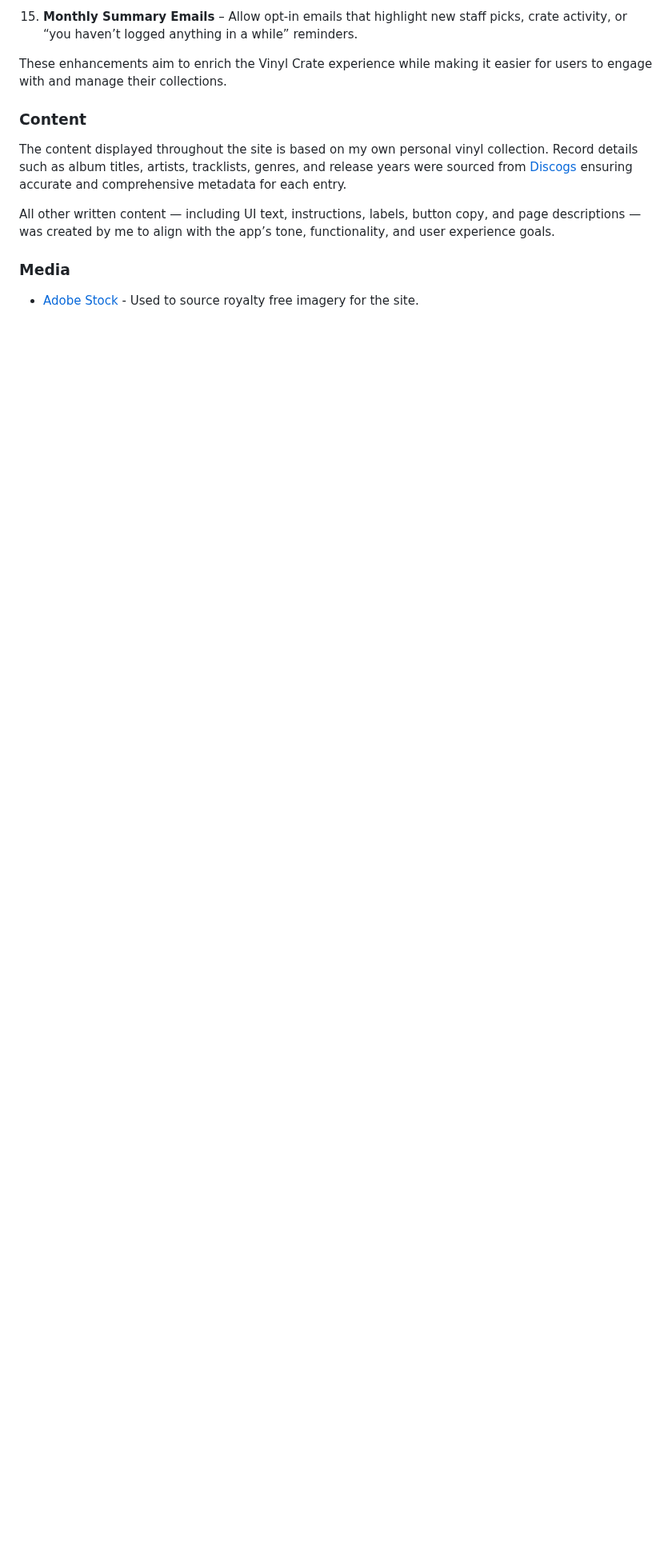
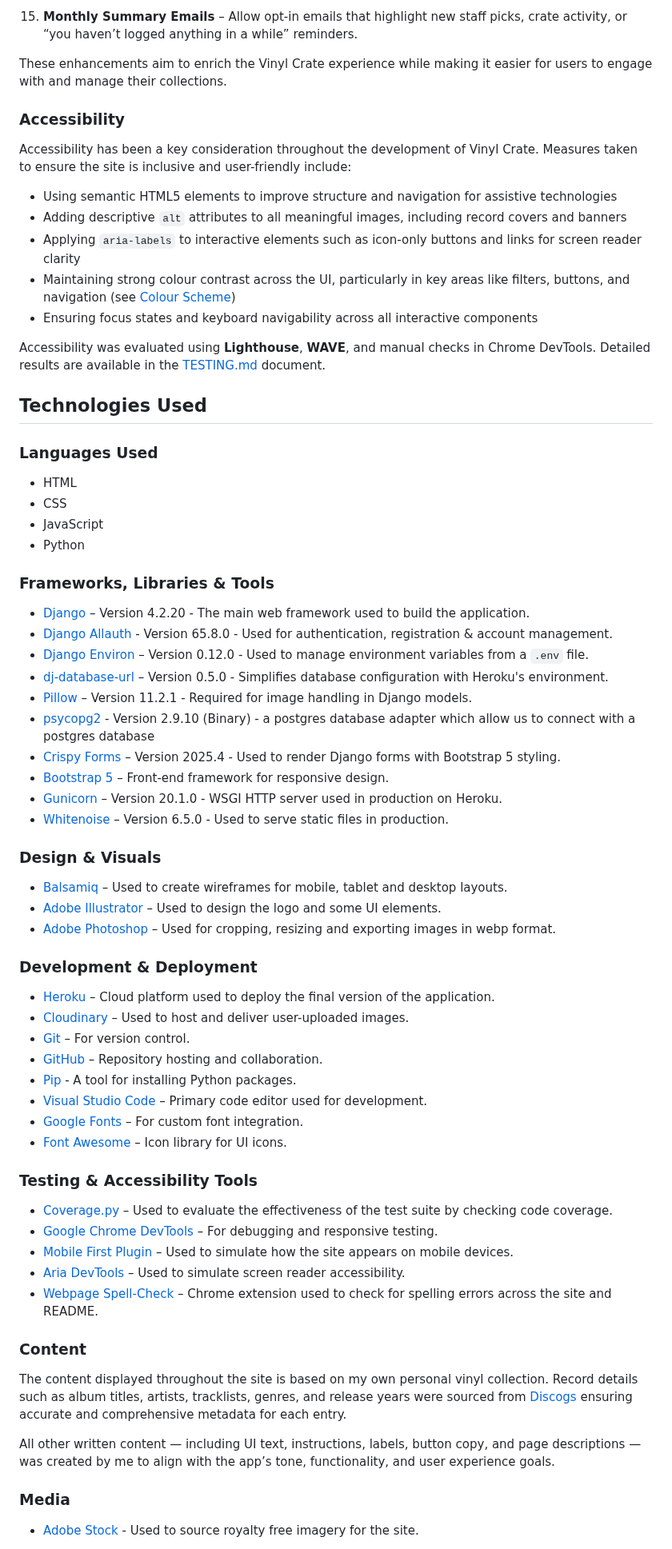
Before and after one commit to sd-powell/portfolio_project_3, a Markdown page: README.md, the part around one of its changes. Shown at 80% size. GitHub-like rendering; blank space fills up the shorter version.

Commit message:
add technologies used section featuring all tools used in development

```diff
--- a/README.md
+++ b/README.md
@@ -550,6 +536,79 @@ To expand the functionality of Vinyl Crate and improve the user experience, the
 
 These enhancements aim to enrich the Vinyl Crate experience while making it easier for users to engage with and manage their collections.
 
+<a id=accessibility></a>
+
+### Accessibility
+
+Accessibility has been a key consideration throughout the development of Vinyl Crate. Measures taken to ensure the site is inclusive and user-friendly include:
+
+- Using semantic HTML5 elements to improve structure and navigation for assistive technologies
+- Adding descriptive `alt` attributes to all meaningful images, including record covers and banners
+- Applying `aria-labels` to interactive elements such as icon-only buttons and links for screen reader clarity
+- Maintaining strong colour contrast across the UI, particularly in key areas like filters, buttons, and navigation (see [Colour Scheme](#colours))
+- Ensuring focus states and keyboard navigability across all interactive components
+
+Accessibility was evaluated using **Lighthouse**, **WAVE**, and manual checks in Chrome DevTools. Detailed results are available in the [TESTING.md](TESTING.md) document.
+
+<a id="technologies"></a>
+
+## Technologies Used
+
+<a id="languages"></a>
+
+### Languages Used
+
+- HTML
+- CSS
+- JavaScript
+- Python
+
+<a id="frameworks"></a>
+
+### Frameworks, Libraries & Tools
+
+- [Django](https://www.djangoproject.com/) – Version 4.2.20 - The main web framework used to build the application.
+- [Django Allauth](https://django-allauth.readthedocs.io/en/latest/) - Version 65.8.0 - Used for authentication, registration & account management.
+- [Django Environ](https://django-environ.readthedocs.io/en/latest/) – Version 0.12.0 - Used to manage environment variables from a `.env` file.
+- [dj-database-url](https://pypi.org/project/dj-database-url/) – Version 0.5.0 - Simplifies database configuration with Heroku's environment.
+- [Pillow](https://pillow.readthedocs.io/en/stable/) – Version 11.2.1 - Required for image handling in Django models.
+- [psycopg2](https://pypi.org/project/psycopg2/) - Version 2.9.10 (Binary) - a postgres database adapter which allow us to connect with a postgres database
+- [Crispy Forms](https://django-crispy-forms.readthedocs.io/en/latest/) – Version 2025.4 - Used to render Django forms with Bootstrap 5 styling.
+- [Bootstrap 5](https://getbootstrap.com/) – Front-end framework for responsive design.
+- [Gunicorn](https://gunicorn.org/) – Version 20.1.0 - WSGI HTTP server used in production on Heroku.
+- [Whitenoise](https://whitenoise.evans.io/en/stable/) – Version 6.5.0 - Used to serve static files in production.
+
+<a id="design"></a>
+
+### Design & Visuals
+
+- [Balsamiq](https://balsamiq.com/) – Used to create wireframes for mobile, tablet and desktop layouts.
+- [Adobe Illustrator](https://www.adobe.com/uk/products/illustrator.html) – Used to design the logo and some UI elements.
+- [Adobe Photoshop](https://www.adobe.com/uk/products/photoshop.html) – Used for cropping, resizing and exporting images in webp format.
+
+<a id="development-tools"></a>
+
+### Development & Deployment
+
+- [Heroku](https://www.heroku.com/) – Cloud platform used to deploy the final version of the application.
+- [Cloudinary](https://cloudinary.com/) – Used to host and deliver user-uploaded images.
+- [Git](https://git-scm.com/) – For version control.
+- [GitHub](https://github.com/) – Repository hosting and collaboration.
+- [Pip](https://pypi.org/project/pip/) - A tool for installing Python packages.
+- [Visual Studio Code](https://code.visualstudio.com/) – Primary code editor used for development.
+- [Google Fonts](https://fonts.google.com/) – For custom font integration.
+- [Font Awesome](https://fontawesome.com/) – Icon library for UI icons.
+
+<a id="testing-tools"></a>
+
+### Testing & Accessibility Tools
+
+- [Coverage.py](https://coverage.readthedocs.io/) – Used to evaluate the effectiveness of the test suite by checking code coverage.
+- [Google Chrome DevTools](https://developers.google.com/web/tools/chrome-devtools) – For debugging and responsive testing.
+- [Mobile First Plugin](https://www.webmobilefirst.com/en/) – Used to simulate how the site appears on mobile devices.
+- [Aria DevTools](https://github.com/ziolko/aria-devtools) – Used to simulate screen reader accessibility.
+- [Webpage Spell-Check](https://chrome.google.com/webstore/detail/webpage-spell-check/mgdhaoimpabdhmacaclbbjddhngchjik) – Chrome extension used to check for spelling errors across the site and README.
+
 <a id=content></a>
 
 ### Content
```
Also changed, not shown: other parts of README.md (+0 -14 lines).
